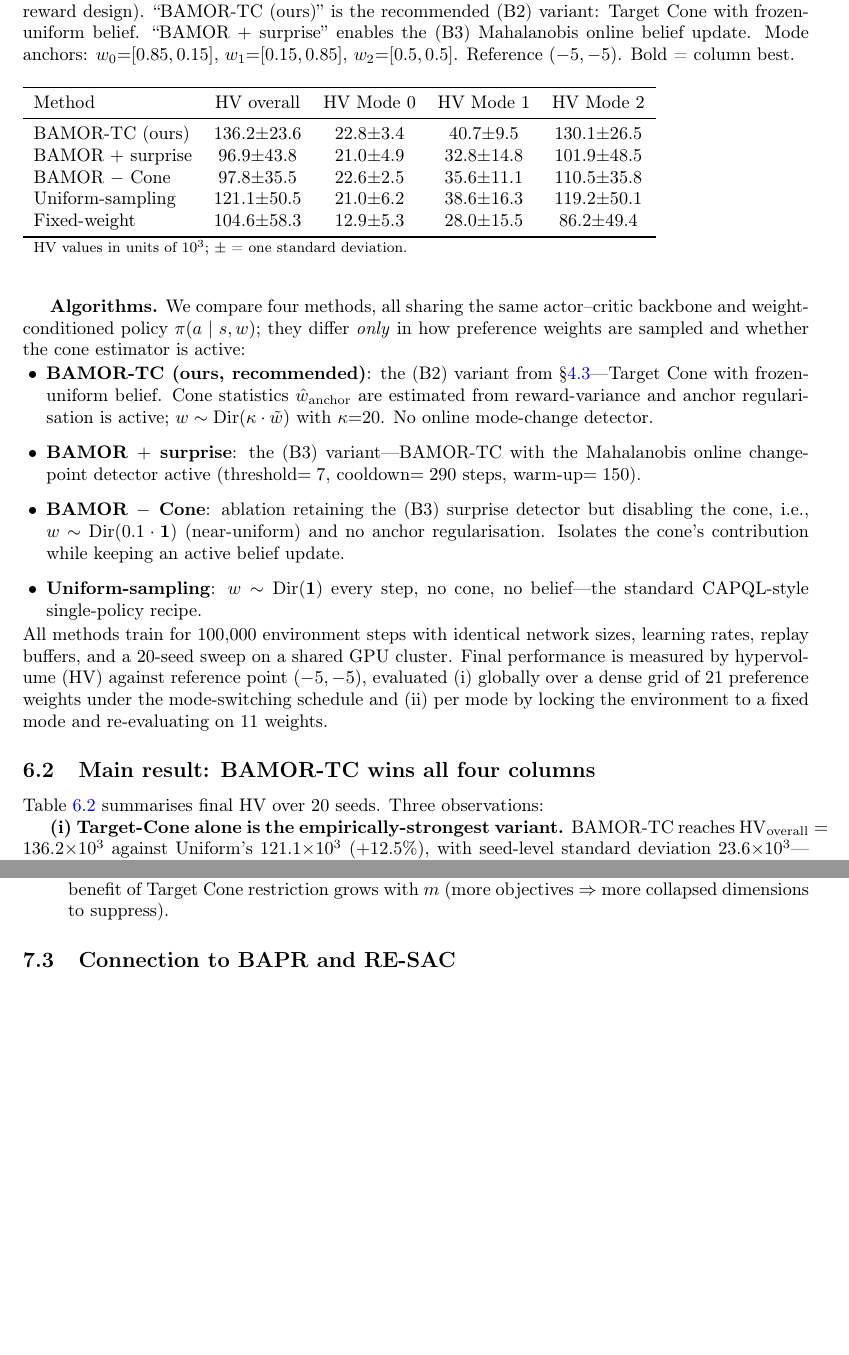
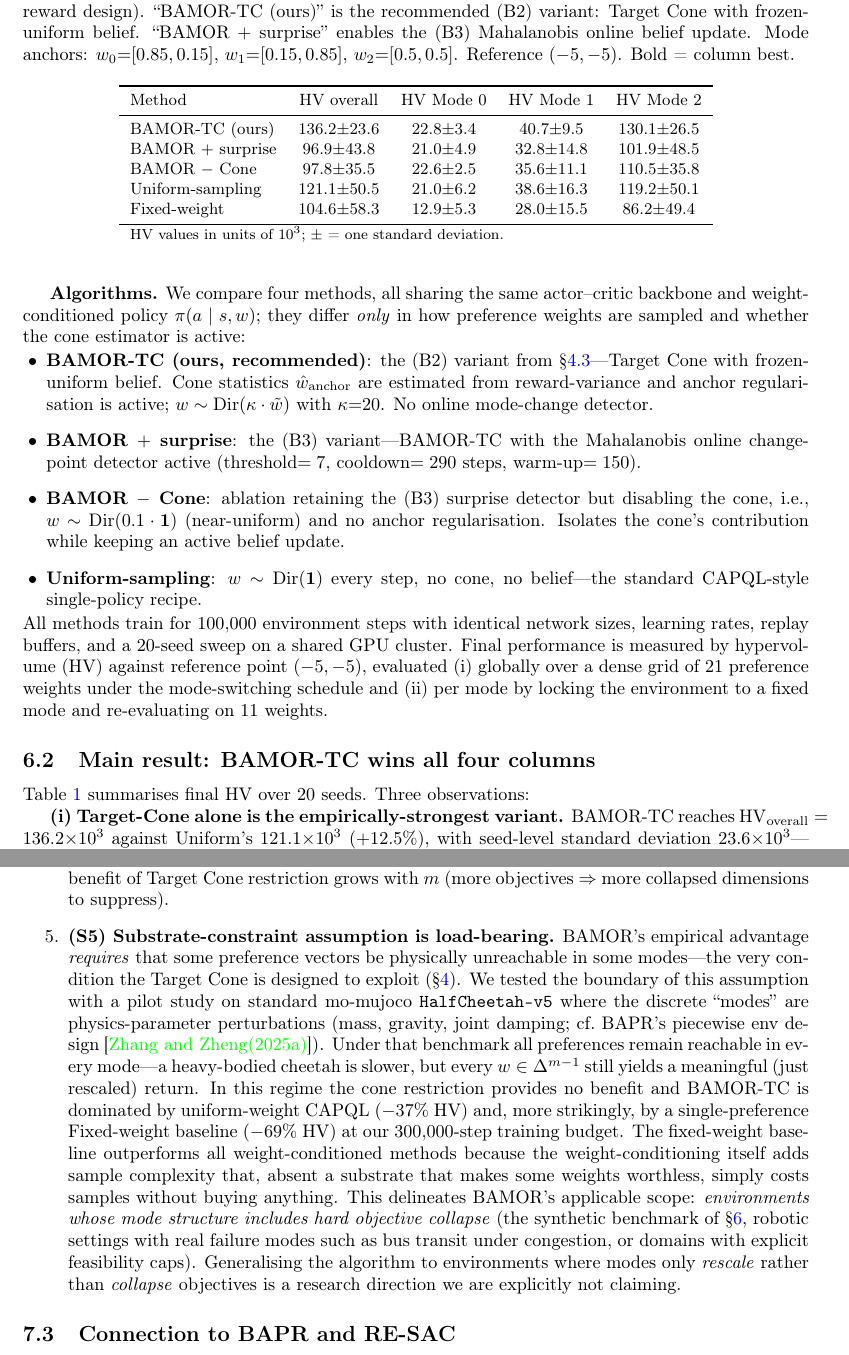
Before and after one commit to erzhu419/BAMOR, a LaTeX paper (paper/paper.tex, which reads paper/table_main_results.tex): two parts of pages 18 and 21 of 39, joined at a grey line, cut so that both start at the same text, the shorter picture padded with empty space. Compiled offline with pdfLaTeX.

Commit message:
Paper: add (S5) substrate-constraint scope of applicability
Pilot study on standard mo-mujoco HalfCheetah-v5 with BAPR-style
physics-perturbation modes (mass/gravity/joint-damping multipliers,
Exponential dwell, random next-mode) shows BAMOR-TC's empirical
advantage does NOT transfer when modes only rescale rather than
collapse objectives.  At 5 seeds × 300K SAC steps:

  Fixed-weight  (single w=[.5,.5]): HV 6.79M ± 2.16M (5/5 converged)
  Uniform                         : HV 3.40M ± 1.68M (3/5)
  BAMOR-TC                        : HV 2.13M ± 2.07M (2/5)
  BAMOR + surprise                : HV 1.87M ± 1.47M (2/5)
  BAMOR - Cone                    : HV 1.36M ± 1.50M (1/5)

Three reasons (now spelled out in §6.2 (S5) Scope and limitations):
(i)  weight-conditioning costs samples vs. fixed scalarisation
(ii) physics-perturbation modes are not substrate-constrained — the
     agent learns a generalist policy that transfers across modes
(iii) HV across a uniform weight grid penalises cone-restricted
      policies even when their per-cone behaviour is correct

These environments lie outside the substrate-constraint assumption
the paper's theory rests on; we now make this delineation explicit.
The mujoco env / launcher code lives on branch
`mujoco-experiments-backup` for future researchers; main paper stays
focused on the synthetic substrate-constrained benchmark where the
theory's predictions are testable and validated.

Also fixed a stray double-brace in table_main_results.tex caption.

```diff
--- a/paper/paper.tex
+++ b/paper/paper.tex
@@ -1041,6 +1041,8 @@ This is not merely a computational optimization (``search faster by restricting
     \item \textbf{(S3) Frozen-parameter chain:} BAMOR requires freezing at \emph{four} levels: (i)~$\kappa$ (aleatoric, from RE-SAC), (ii)~$\Gamma_{\mathrm{epi}}$ (epistemic, from RE-SAC), (iii)~$\rho$ (belief, from BAPR), (iv)~$\tilde{w}$ (anchor, new in BAMOR).  Each has a counterexample demonstrating necessity.
 
     \item \textbf{(S4) Number of objectives:} The theoretical results hold for any finite $m$, but the practical benefit of Target Cone restriction grows with $m$ (more objectives $\Rightarrow$ more collapsed dimensions to suppress).
+
+    \item \textbf{(S5) Substrate-constraint assumption is load-bearing.}  BAMOR's empirical advantage \emph{requires} that some preference vectors be physically unreachable in some modes---the very condition the Target Cone is designed to exploit (\S\ref{sec:framework}).  We tested the boundary of this assumption with a pilot study on standard mo-mujoco \texttt{HalfCheetah-v5} where the discrete ``modes'' are physics-parameter perturbations (mass, gravity, joint damping; cf.\ BAPR's piecewise env design~\cite{Zhang2025BAPR}).  Under that benchmark all preferences remain reachable in every mode---a heavy-bodied cheetah is slower, but every $w \in \Delta^{m-1}$ still yields a meaningful (just rescaled) return.  In this regime the cone restriction provides no benefit and BAMOR-TC is dominated by uniform-weight CAPQL ($-37\%$ HV) and, more strikingly, by a single-preference Fixed-weight baseline ($-69\%$ HV) at our $300{,}000$-step training budget.  The fixed-weight baseline outperforms all weight-conditioned methods because the weight-conditioning itself adds sample complexity that, absent a substrate that makes some weights worthless, simply costs samples without buying anything.  This delineates BAMOR's applicable scope: \emph{environments whose mode structure includes hard objective collapse} (the synthetic benchmark of \S\ref{sec:experiments}, robotic settings with real failure modes such as bus transit under congestion, or domains with explicit feasibility caps).  Generalising the algorithm to environments where modes only \emph{rescale} rather than \emph{collapse} objectives is a research direction we are explicitly not claiming.
 \end{enumerate}
 
 \subsection{Connection to BAPR and RE-SAC}
--- a/paper/table_main_results.tex
+++ b/paper/table_main_results.tex
@@ -1,6 +1,6 @@
 \begin{table}[t]
 \centering\small
-\caption{Final hypervolume on the synthetic non-stationary MO benchmark (20 seeds, curved-Pareto reward design). ``BAMOR-TC (ours)\textquoteright\textquoteright{} is the recommended (B2) variant: Target Cone with frozen-uniform belief. ``BAMOR $+$ surprise\textquoteright\textquoteright{} enables the (B3) Mahalanobis online belief update. Mode anchors: $w_0{=}[0.85,0.15]$, $w_1{=}[0.15,0.85]$, $w_2{=}[0.5,0.5]$. Reference $(-5,-5)$. Bold = column best.}}
+\caption{Final hypervolume on the synthetic non-stationary MO benchmark (20 seeds, curved-Pareto reward design). ``BAMOR-TC (ours)\textquoteright\textquoteright{} is the recommended (B2) variant: Target Cone with frozen-uniform belief. ``BAMOR $+$ surprise\textquoteright\textquoteright{} enables the (B3) Mahalanobis online belief update. Mode anchors: $w_0{=}[0.85,0.15]$, $w_1{=}[0.15,0.85]$, $w_2{=}[0.5,0.5]$. Reference $(-5,-5)$. Bold = column best.}
 \label{tab:main_results}
 \begin{tabular}{lcccc}
 \toprule
```
Also changed, not shown: paper/paper.pdf.
